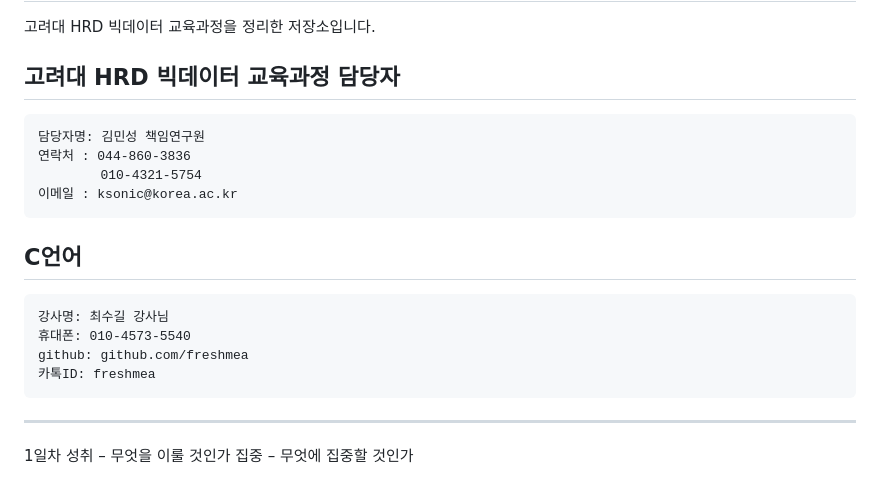
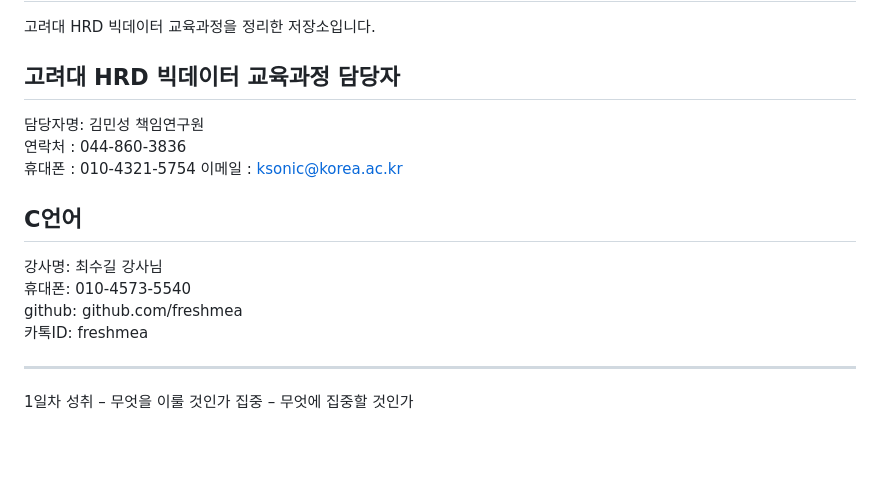
Before and after one commit to patrick005/Big2025, a Markdown page: README.md, the part around the change. Drawn GitHub-style; blank space fills up the shorter version.

````diff
--- a/README.md
+++ b/README.md
@@ -2,19 +2,17 @@
 고려대 HRD 빅데이터 교육과정을 정리한 저장소입니다.
 
 ## 고려대 HRD 빅데이터 교육과정 담당자
-```
 담당자명: 김민성 책임연구원
 연락처 : 044-860-3836
-        010-4321-5754
+휴대폰 : 010-4321-5754
 이메일 : ksonic@korea.ac.kr
-```
+
 ## C언어
-```
 강사명: 최수길 강사님
 휴대폰: 010-4573-5540
 github: github.com/freshmea
 카톡ID: freshmea
-```
+
 ---
 
 1일차
````
